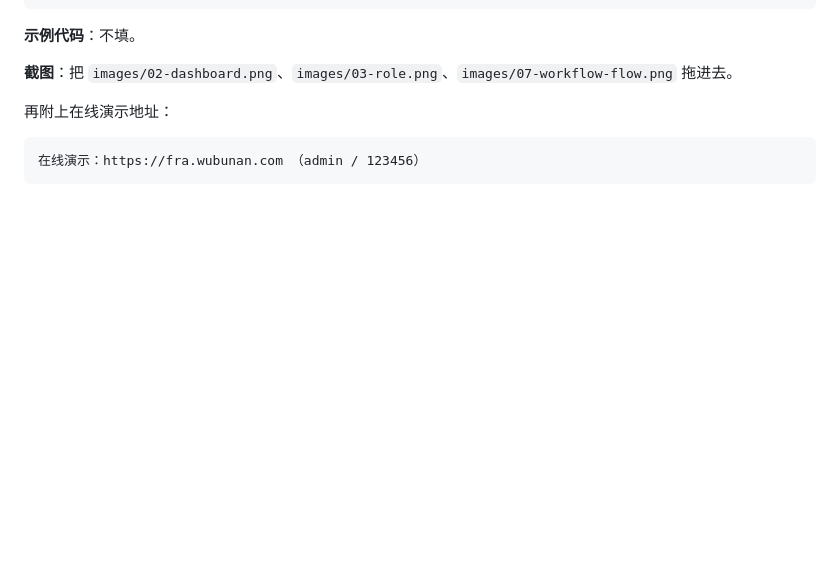
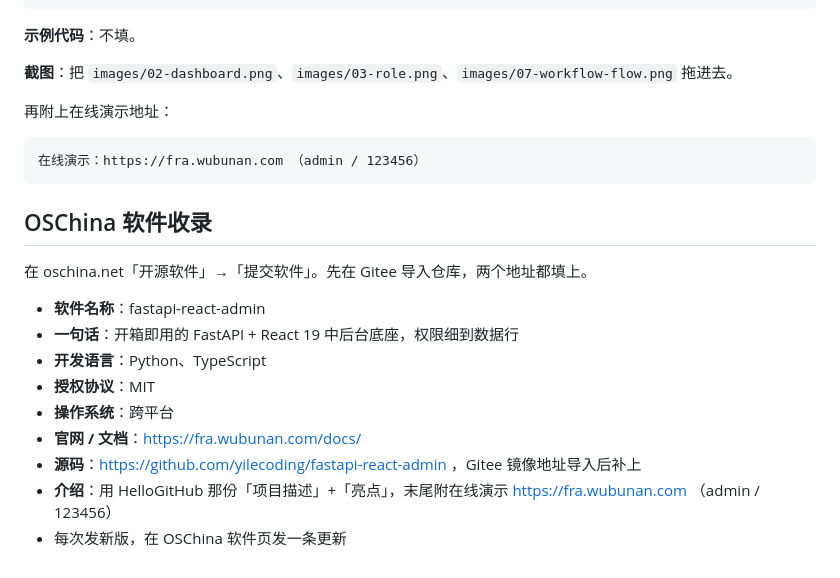
Before and after one commit to yilecoding/fastapi-react-admin, a Markdown page: SHORT-POSTS.md, the part around the change. Drawn GitHub-style; blank space fills up the shorter version.

Commit message:
docs(blog): 记下 11/3 实际发布情况 —— V2EX 改沸点 · HelloGitHub 以 issue 为准 · 加 OSChina 收录素材
Co-Authored-By: Claude Opus 5.5 <noreply@anthropic.com>

````diff
--- a/SHORT-POSTS.md
+++ b/SHORT-POSTS.md
@@ -95,3 +95,17 @@ GitHub：https://github.com/yilecoding/fastapi-react-admin
 ```
 在线演示：https://fra.wubunan.com （admin / 123456）
 ```
+
+## OSChina 软件收录
+
+在 oschina.net「开源软件」→「提交软件」。先在 Gitee 导入仓库，两个地址都填上。
+
+- **软件名称**：fastapi-react-admin
+- **一句话**：开箱即用的 FastAPI + React 19 中后台底座，权限细到数据行
+- **开发语言**：Python、TypeScript
+- **授权协议**：MIT
+- **操作系统**：跨平台
+- **官网 / 文档**：https://fra.wubunan.com/docs/
+- **源码**：https://github.com/yilecoding/fastapi-react-admin ，Gitee 镜像地址导入后补上
+- **介绍**：用 HelloGitHub 那份「项目描述」+「亮点」，末尾附在线演示 https://fra.wubunan.com （admin / 123456）
+- 每次发新版，在 OSChina 软件页发一条更新
````
Also changed, not shown: PUBLISH-PLAN.md (+9 -8 lines).
